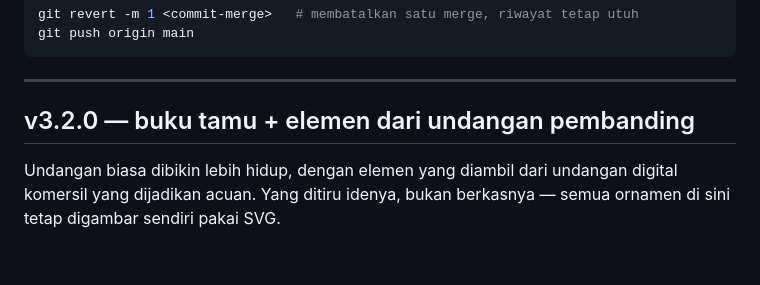
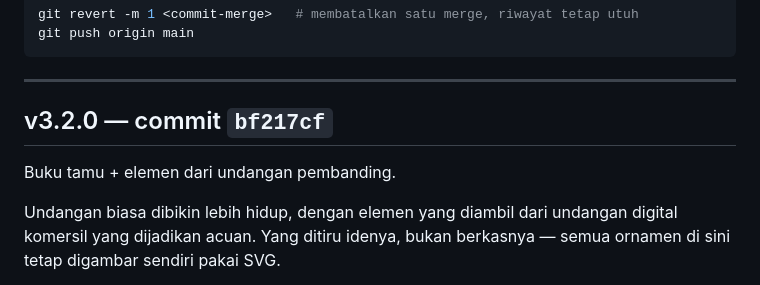
Before and after one commit to fahs16/ka-wind, a Markdown page: CHANGELOG.md, the part around the change. GitHub-like rendering; blank space fills up the shorter version.

Commit message:
Catat nomor commit v3.2.0 di riwayat versi
Co-Authored-By: Claude Opus 5 <noreply@anthropic.com>
Claude-Session: https://claude.ai/code/session_01T7rjUmYHj5WmphMD4Cn9nM

```diff
--- a/CHANGELOG.md
+++ b/CHANGELOG.md
@@ -15,7 +15,9 @@ git push origin main
 
 ---
 
-## v3.2.0 — buku tamu + elemen dari undangan pembanding
+## v3.2.0 — commit `bf217cf`
+
+Buku tamu + elemen dari undangan pembanding.
 
 Undangan biasa dibikin lebih hidup, dengan elemen yang diambil dari undangan
 digital komersil yang dijadikan acuan. Yang ditiru idenya, bukan berkasnya —
```
